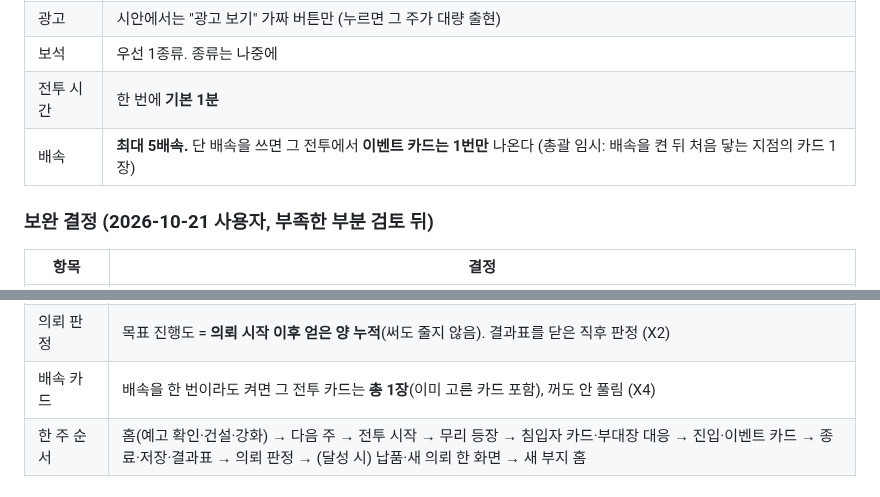
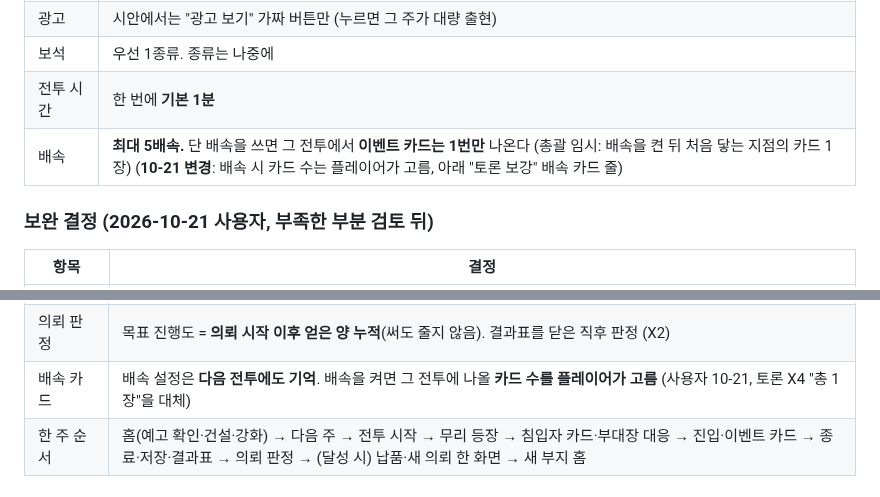
Before and after one commit to stlemm-rgb/dungeon, a Markdown page: docs/GAME_PLAN.md, 2 parts joined by grey strips. Drawn GitHub-style.

```diff
--- a/docs/GAME_PLAN.md
+++ b/docs/GAME_PLAN.md
@@ -86,7 +86,7 @@
 | 광고 | 시안에서는 "광고 보기" 가짜 버튼만 (누르면 그 주가 대량 출현) |
 | 보석 | 우선 1종류. 종류는 나중에 |
 | 전투 시간 | 한 번에 **기본 1분** |
-| 배속 | **최대 5배속.** 단 배속을 쓰면 그 전투에서 **이벤트 카드는 1번만** 나온다 (총괄 임시: 배속을 켠 뒤 처음 닿는 지점의 카드 1장) |
+| 배속 | **최대 5배속.** 단 배속을 쓰면 그 전투에서 **이벤트 카드는 1번만** 나온다 (총괄 임시: 배속을 켠 뒤 처음 닿는 지점의 카드 1장) (**10-21 변경**: 배속 시 카드 수는 플레이어가 고름, 아래 "토론 보강" 배속 카드 줄) |
 
 ### 보완 결정 (2026-10-21 사용자, 부족한 부분 검토 뒤)
 | 항목 | 결정 |
@@ -174,7 +177,7 @@
 | 튜토리얼 부지 | 고정된 첫 부지, **모든 길이 첫 방어 시설을 지나게**(갈림길은 두 번째 부지부터). 카드는 일반 규칙 (C9·X5) |
 | 남은 분대 | 보물방에 닿은 분대만 빠지고 나머지는 계속. 모든 분대가 처치·도달·퇴각하면 정산 (X1) |
 | 의뢰 판정 | 목표 진행도 = **의뢰 시작 이후 얻은 양 누적**(써도 줄지 않음). 결과표를 닫은 직후 판정 (X2) |
-| 배속 카드 | 배속을 한 번이라도 켜면 그 전투 카드는 **총 1장**(이미 고른 카드 포함), 꺼도 안 풀림 (X4) |
+| 배속 카드 | 배속 설정은 **다음 전투에도 기억**. 배속을 켜면 그 전투에 나올 **카드 수를 플레이어가 고름** (사용자 10-21, 토론 X4 "총 1장"을 대체) |
 | 한 주 순서 | 홈(예고 확인·건설·강화) → 다음 주 → 전투 시작 → 무리 등장 → 침입자 카드·부대장 대응 → 진입·이벤트 카드 → 종료·저장·결과표 → 의뢰 판정 → (달성 시) 납품·새 의뢰 한 화면 → 새 부지 홈 |
 
 ## 고민 중 (확정 아님)
```
Also changed, not shown: other parts of docs/GAME_PLAN.md (+7 -4 lines), HANDOFF.md (+1 -1 lines).
